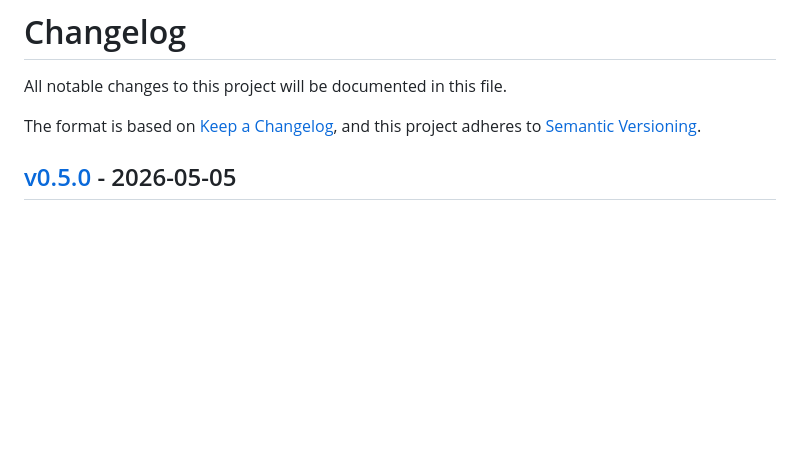
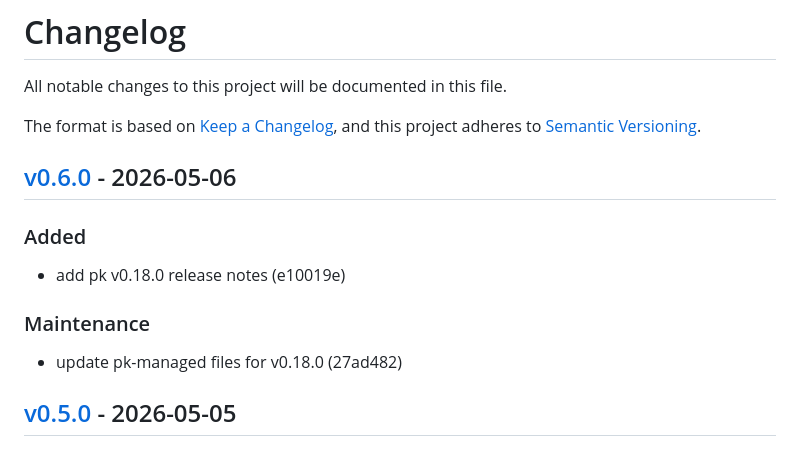
Before and after one commit to markwharton/plankit.com, a Markdown page: CHANGELOG.md, the part around one of its changes. GitHub-like rendering; blank space fills up the shorter version.

Commit message:
chore: release v0.6.0
Release-Tag: v0.6.0

```diff
--- a/CHANGELOG.md
+++ b/CHANGELOG.md
@@ -4,6 +4,16 @@ All notable changes to this project will be documented in this file.
 
 The format is based on [Keep a Changelog](https://keepachangelog.com/),
 and this project adheres to [Semantic Versioning](https://semver.org/).
+
+## [v0.6.0] - 2026-05-06
+
+### Added
+
+- add pk v0.18.0 release notes (e10019e)
+
+### Maintenance
+
+- update pk-managed files for v0.18.0 (27ad482)
 
 ## [v0.5.0] - 2026-05-05
 
```
Also changed, not shown: other parts of CHANGELOG.md (+1 -0 lines).
